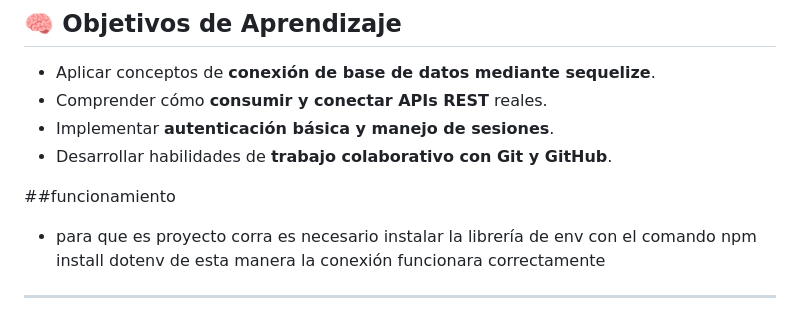
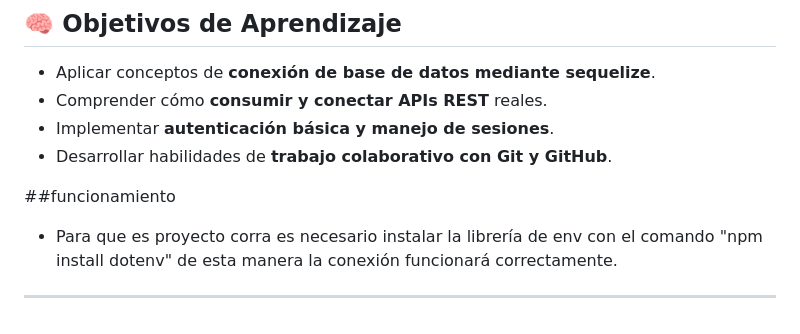
Before and after one commit to djosegm26/Grupo-2---Facturaci-n, a Markdown page: README.md, the part around the change. GitHub-like rendering.

```diff
--- a/README.md
+++ b/README.md
@@ -62,7 +62,7 @@ El proyecto toma inspiración y referencia en:
 - Desarrollar habilidades de **trabajo colaborativo con Git y GitHub**.
 
 ##funcionamiento
-- para que es proyecto corra es necesario instalar la librería
-de env con el comando npm install dotenv de esta manera la conexión funcionara correctamente
+- Para que es proyecto corra es necesario instalar la librería
+de env con el comando "npm install dotenv" de esta manera la conexión funcionará correctamente.
 
 ---
```
